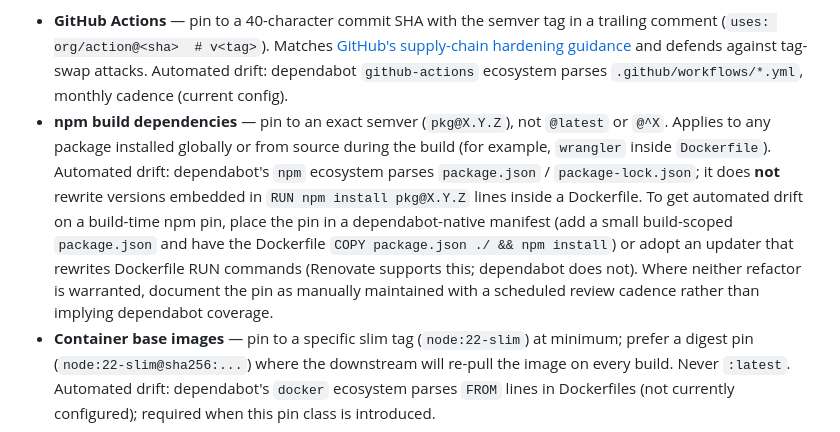
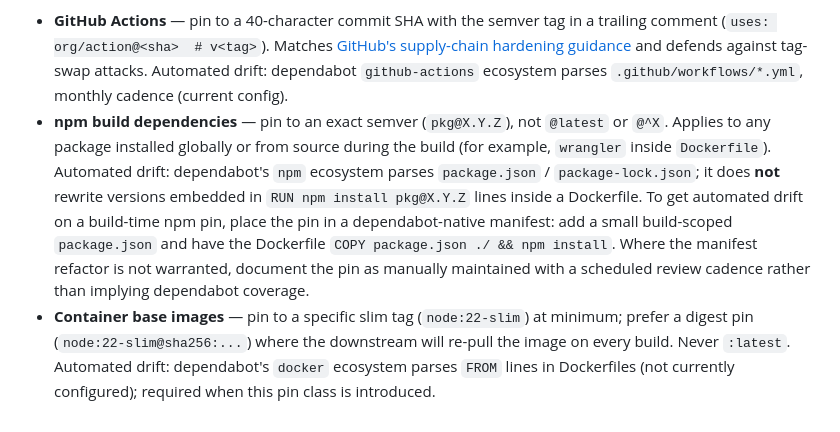
Before and after one commit to Channing-Way/channingway.ai, a Markdown page: .github/copilot-instructions.md, the part around the change. GitHub-like rendering.

Commit message:
fix(rules): drop Renovate mention, reconcile intro with npm bullet
Address a fourth Copilot review comment: the intro paragraph required a dependabot entry for every pinned ecosystem, but the npm bullet allowed Renovate as an alternative for Dockerfile RUN-embedded pins. Internally inconsistent.

Reconciled by removing the Renovate mention from the npm bullet. The supported route for build-time npm pins is now unambiguous: place the pin in a build-scoped package.json the Dockerfile COPYs and npm installs from (dependabot-covered), or document the pin as manually maintained. Renovate is not deployed in this repo today; introducing it later would be its own R-VERSIONING-1 amendment PR.

```diff
--- a/.github/copilot-instructions.md
+++ b/.github/copilot-instructions.md
@@ -89,7 +89,7 @@ Public substantive contributions on third-party surfaces (issues filed, PRs open
 Pin third-party dependencies. Each pinned ecosystem needs both a dependabot-parseable manifest location for the pin AND a corresponding entry in [`.github/dependabot.yml`](dependabot.yml) so drift is automated rather than manual. Introducing a new pinned dependency class means placing the pin somewhere dependabot's ecosystem can parse (or explicitly documenting it as manually maintained) plus adding the ecosystem entry in the same PR.
 
 - **GitHub Actions** — pin to a 40-character commit SHA with the semver tag in a trailing comment (`uses: org/action@<sha>  # v<tag>`). Matches [GitHub's supply-chain hardening guidance](https://docs.github.com/en/actions/security-guides/security-hardening-for-github-actions#using-third-party-actions) and defends against tag-swap attacks. Automated drift: dependabot `github-actions` ecosystem parses `.github/workflows/*.yml`, monthly cadence (current config).
-- **npm build dependencies** — pin to an exact semver (`pkg@X.Y.Z`), not `@latest` or `@^X`. Applies to any package installed globally or from source during the build (for example, `wrangler` inside `Dockerfile`). Automated drift: dependabot's `npm` ecosystem parses `package.json` / `package-lock.json`; it does **not** rewrite versions embedded in `RUN npm install pkg@X.Y.Z` lines inside a Dockerfile. To get automated drift on a build-time npm pin, place the pin in a dependabot-native manifest (add a small build-scoped `package.json` and have the Dockerfile `COPY package.json ./ && npm install`) or adopt an updater that rewrites Dockerfile RUN commands (Renovate supports this; dependabot does not). Where neither refactor is warranted, document the pin as manually maintained with a scheduled review cadence rather than implying dependabot coverage.
+- **npm build dependencies** — pin to an exact semver (`pkg@X.Y.Z`), not `@latest` or `@^X`. Applies to any package installed globally or from source during the build (for example, `wrangler` inside `Dockerfile`). Automated drift: dependabot's `npm` ecosystem parses `package.json` / `package-lock.json`; it does **not** rewrite versions embedded in `RUN npm install pkg@X.Y.Z` lines inside a Dockerfile. To get automated drift on a build-time npm pin, place the pin in a dependabot-native manifest: add a small build-scoped `package.json` and have the Dockerfile `COPY package.json ./ && npm install`. Where the manifest refactor is not warranted, document the pin as manually maintained with a scheduled review cadence rather than implying dependabot coverage.
 - **Container base images** — pin to a specific slim tag (`node:22-slim`) at minimum; prefer a digest pin (`node:22-slim@sha256:...`) where the downstream will re-pull the image on every build. Never `:latest`. Automated drift: dependabot's `docker` ecosystem parses `FROM` lines in Dockerfiles (not currently configured); required when this pin class is introduced.
 
 Drift first-party surfaces and provider-managed environments:
```
